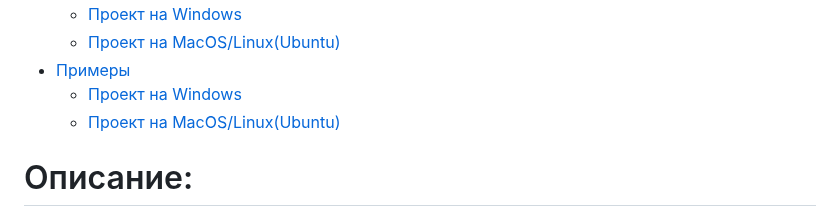
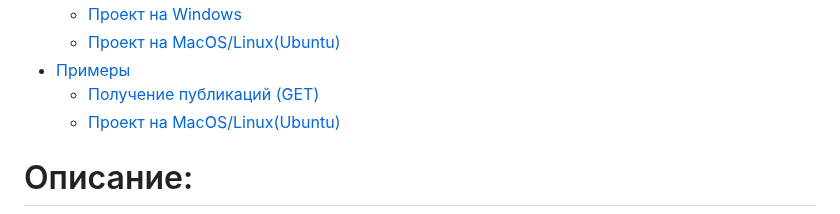
Before and after one commit to AleksandrAndreev103/api_final_yatube, a Markdown page: README.md, the part around the change. GitHub-like rendering.

```diff
--- a/README.md
+++ b/README.md
@@ -19,7 +19,7 @@
  <li>
    <a href="#Примеры">Примеры</a>
    <ul>
-     <li><a href="##Получение публикаций (GET)">Проект на Windows</a></li>
+     <li><a href="##Получение-публикаций (GET)">Получение публикаций (GET)</a></li>
      <li><a href="#Проект-на-MacOS">Проект на MacOS/Linux(Ubuntu)</a></li>
    </ul>
  </li>
```
